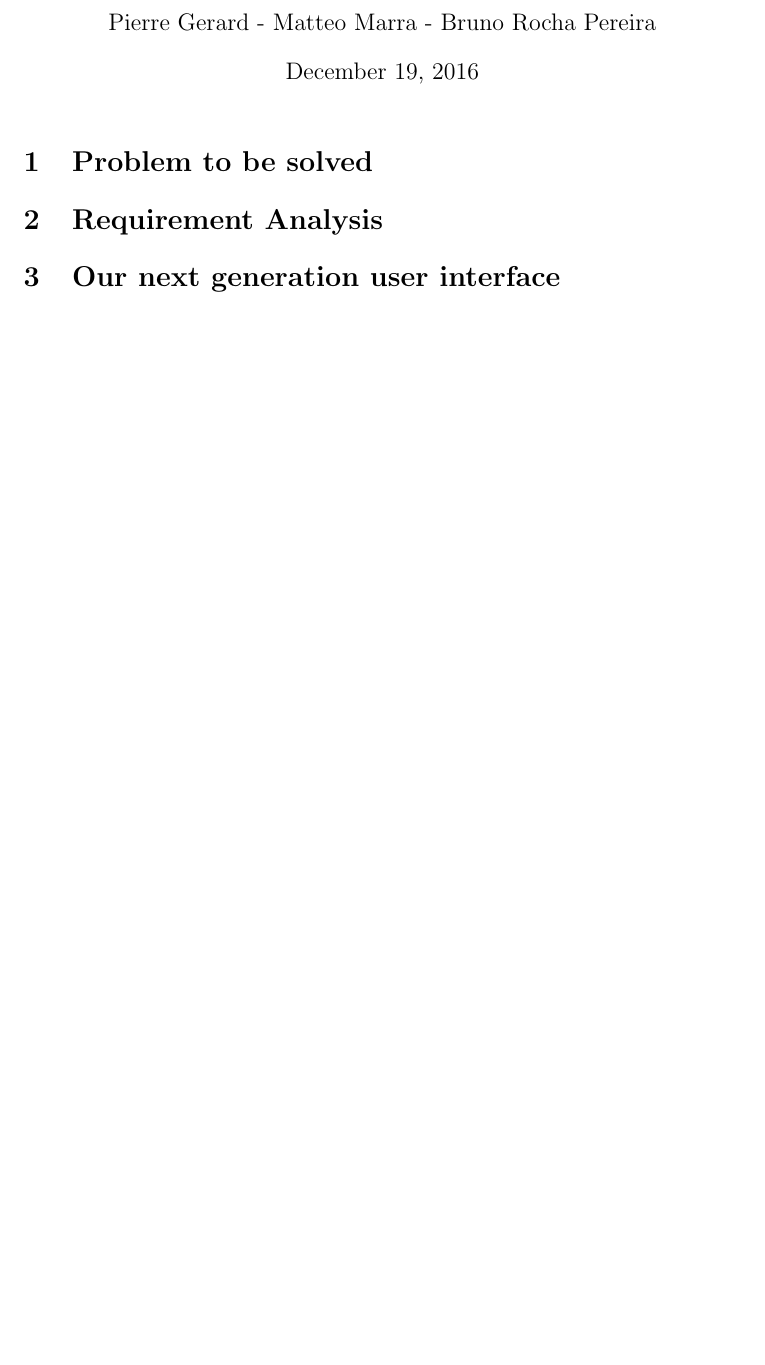
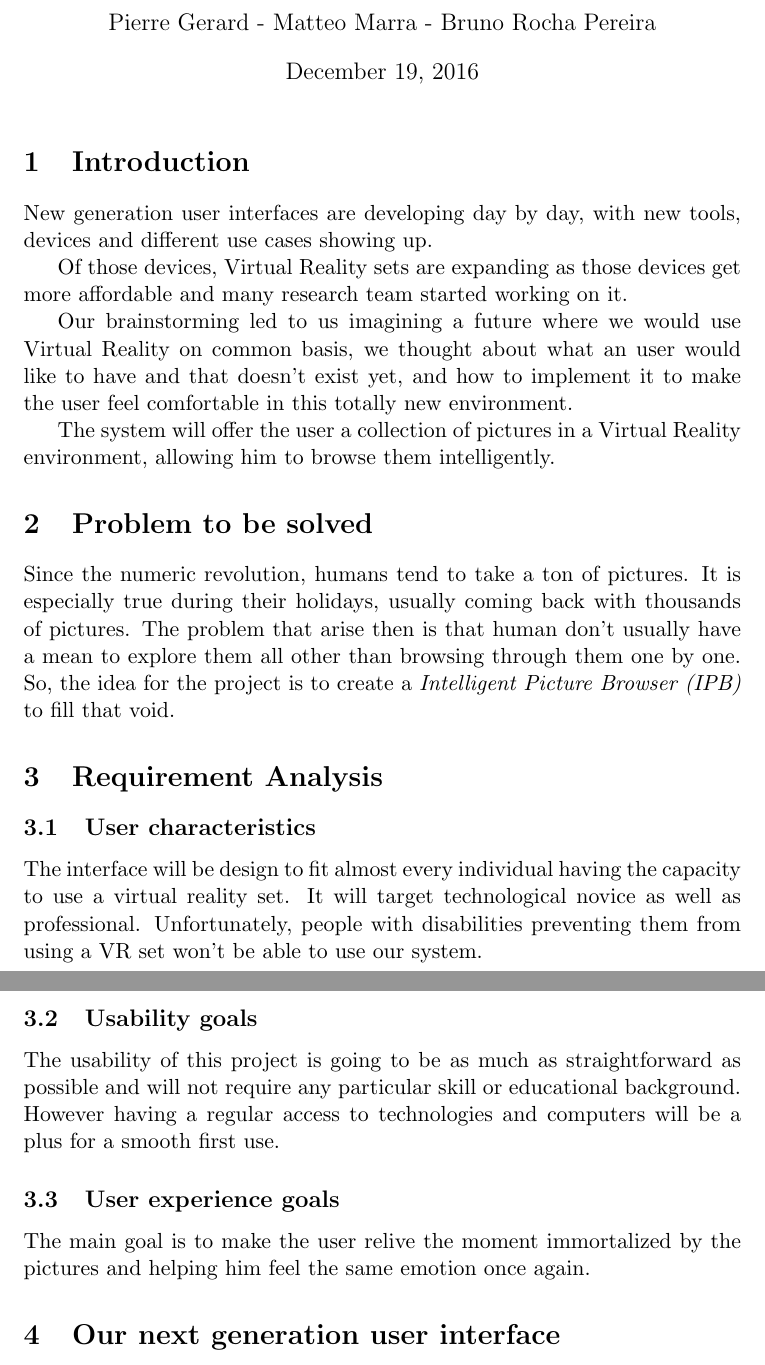
Before and after one commit to PierreGe/VR-Picture-Browser, a LaTeX document (report/final/report.tex): part of the page before the commit and two parts of pages 1 and 2 of 2 after it, the two joined at a grey line, cut so that both start at the same text, the shorter picture padded with empty space. Compiled offline with pdfLaTeX.

Commit message:
[add] stuff to the report

```diff
--- a/report/final/report.tex
+++ b/report/final/report.tex
@@ -15,8 +15,33 @@
 \begin{document}
 
 \maketitle
+
+\section{Introduction}
+
+New generation user interfaces are developing day by day, with new tools, devices and different use cases showing up.
+
+Of those devices, Virtual Reality sets are expanding as those devices get more affordable and many research team started working on it.
+
+Our brainstorming led to us imagining a future where we would use Virtual Reality on common basis, we thought about what an user would like to have and that doesn't exist yet, and how to implement it to make the user feel comfortable in this totally new environment.
+
+The system will offer the user a collection of pictures in a Virtual Reality environment, allowing him to browse them intelligently.
+
 \section{Problem to be solved}
+
+Since the numeric revolution, humans tend to take a ton of pictures. It is especially true during their holidays, usually coming back with thousands of pictures. The problem that arise then is that human don't usually have a mean to explore them all other than browsing through them one by one. So, the idea for the project is to create a \textit{Intelligent Picture Browser (IPB)} to fill that void.
+
 \section{Requirement Analysis}
+
+\subsection{User characteristics}
+The interface will be design to fit almost every individual having the capacity to use  a virtual reality set. It will target technological novice as well as professional. Unfortunately, people with disabilities preventing them from using a VR set won't be able to use our system.
+\subsection{Usability goals}
+
+The usability of this project is going to be as much as straightforward as possible and will not require any particular skill or educational background. However having a regular access to technologies and computers will be a plus for a smooth first use.
+
+\subsection{User experience goals}
+
+The main goal is to make the user relive the moment immortalized by the pictures and helping him feel the same emotion once again.
+
 \section{Our next generation user interface}
 \subsection{Interactions}
 \subsection{Architecture}
```
